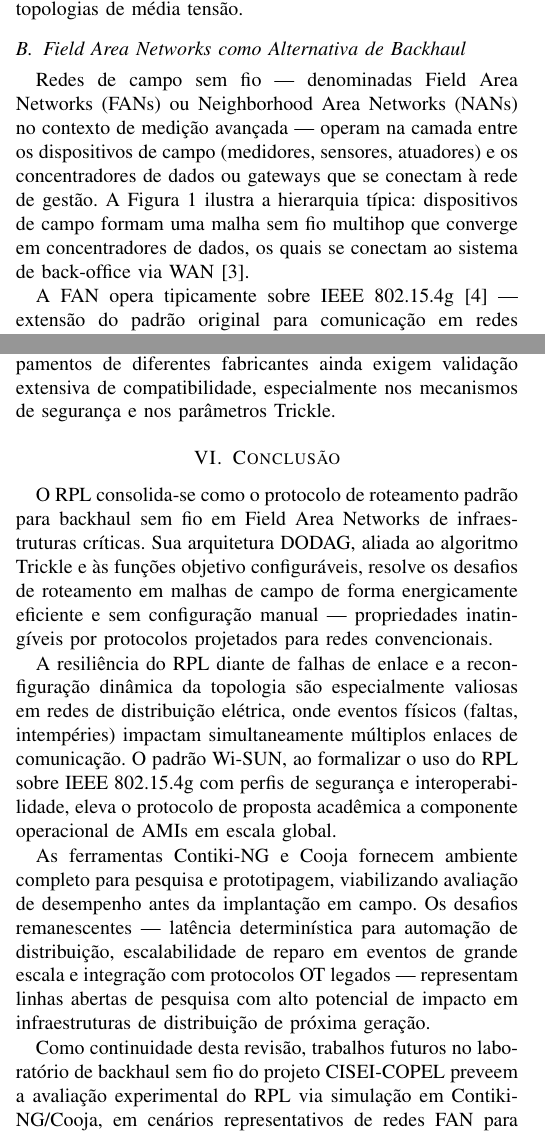
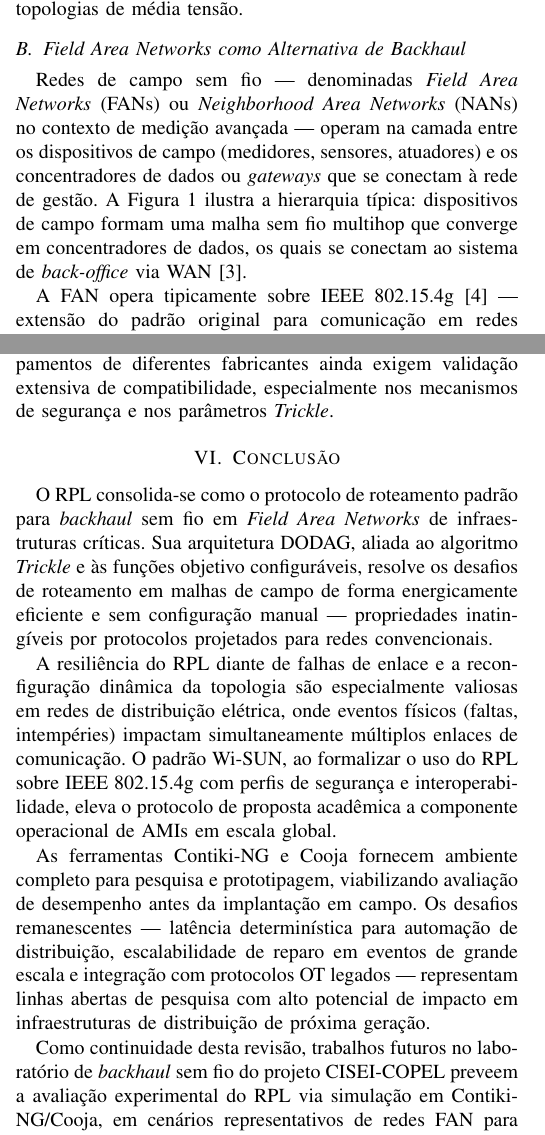
Before and after one commit to fsd-dantas/ppgia-puc-pr-asc, a LaTeX paper (atividades/protocolo-rpl/artigo/main.tex): two parts of the columns of pages 1 and 4 of 5, joined at a grey line, cut so that both start at the same text. Compiled offline with pdfLaTeX.

Commit message:
docs(protocolo-rpl): entrega final 2026-04-22
- README raiz: status do trabalho 05 atualizado para Entregue 22/04
- README da atividade: data de entrega e autor registrados
- main.tex: revisões finais do autor sincronizadas do midgard

```diff
--- a/atividades/protocolo-rpl/artigo/main.tex
+++ b/atividades/protocolo-rpl/artigo/main.tex
@@ -106,13 +106,13 @@ operação em topologias de média tensão.
 
 \subsection{Field Area Networks como Alternativa de Backhaul}
 
-Redes de campo sem fio --- denominadas Field Area Networks (FANs) ou
-Neighborhood Area Networks (NANs) no contexto de medição avançada --- operam na
+Redes de campo sem fio --- denominadas \textit{Field Area Networks} (FANs) ou
+\textit{Neighborhood Area Networks} (NANs) no contexto de medição avançada --- operam na
 camada entre os dispositivos de campo (medidores, sensores, atuadores) e os
-concentradores de dados ou gateways que se conectam à rede de gestão. A
+concentradores de dados ou \textit{gateways} que se conectam à rede de gestão. A
 Figura~\ref{fig:fan} ilustra a hierarquia típica: dispositivos de campo formam
 uma malha sem fio multihop que converge em concentradores de dados, os quais se
-conectam ao sistema de back-office via WAN~\cite{ancillotti2013rpl}.
+conectam ao sistema de \textit{back-office} via WAN~\cite{ancillotti2013rpl}.
 
 \begin{figure}[t]
   \centering
@@ -467,15 +467,15 @@ coleta periódica (medição) na mesma malha FAN é um desafio de engenharia ati
 \textbf{Interoperabilidade multi-vendor}: O perfil Wi-SUN~\cite{wisun2022}
 avança na padronização, mas implantações mistas com equipamentos de diferentes
 fabricantes ainda exigem validação extensiva de compatibilidade, especialmente
-nos mecanismos de segurança e nos parâmetros Trickle.
+nos mecanismos de segurança e nos parâmetros \textit{Trickle}.
 
 % ─── VI. CONCLUSÃO ───────────────────────────────────────────────────────────
 \section{Conclusão}
 \label{sec:conclusion}
 
-O RPL consolida-se como o protocolo de roteamento padrão para backhaul sem fio
-em Field Area Networks de infraestruturas críticas. Sua arquitetura DODAG, aliada
-ao algoritmo Trickle e às funções objetivo configuráveis, resolve os desafios de
+O RPL consolida-se como o protocolo de roteamento padrão para \textit{backhaul} sem fio
+em \textit{Field Area Networks} de infraestruturas críticas. Sua arquitetura DODAG, aliada
+ao algoritmo \textit{Trickle} e às funções objetivo configuráveis, resolve os desafios de
 roteamento em malhas de campo de forma energicamente eficiente e sem configuração
 manual --- propriedades inatingíveis por protocolos projetados para redes
 convencionais.
```
Also changed, not shown: README.md, atividades/protocolo-rpl/README.md, atividades/protocolo-rpl/artigo/main.tex (26 more changed lines).
